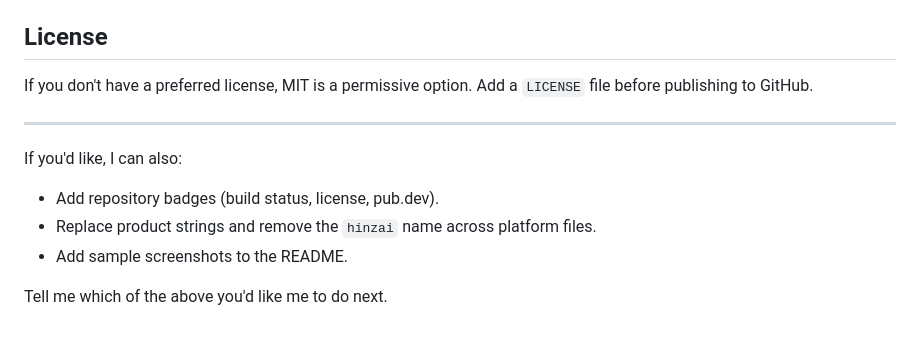
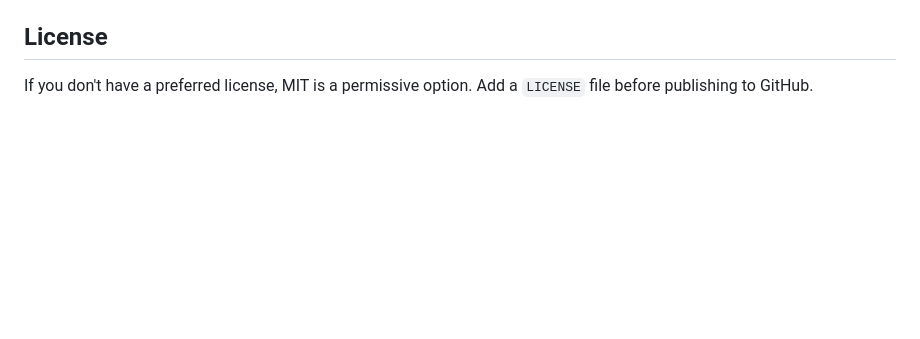
Before and after one commit to devloVinci/battery_notifier, a Markdown page: README.md, the part around the change. Drawn GitHub-style; blank space fills up the shorter version.

```diff
--- a/README.md
+++ b/README.md
@@ -109,13 +109,3 @@ The repository currently uses the internal path `hinzai_battery_notifier`. If yo
 ## License
 
 If you don't have a preferred license, MIT is a permissive option. Add a `LICENSE` file before publishing to GitHub.
-
----
-
-If you'd like, I can also:
-
-- Add repository badges (build status, license, pub.dev).
-- Replace product strings and remove the `hinzai` name across platform files.
-- Add sample screenshots to the README.
-
-Tell me which of the above you'd like me to do next.
```
